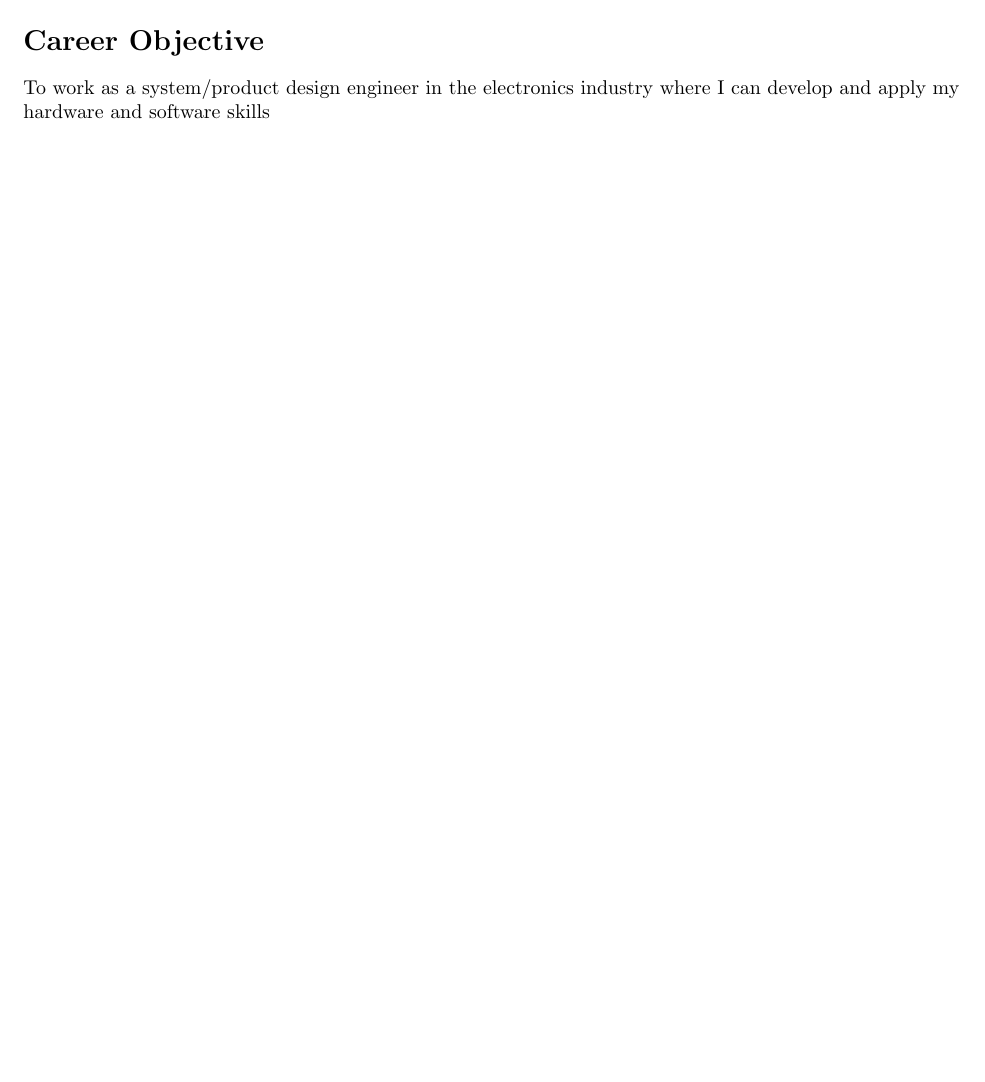
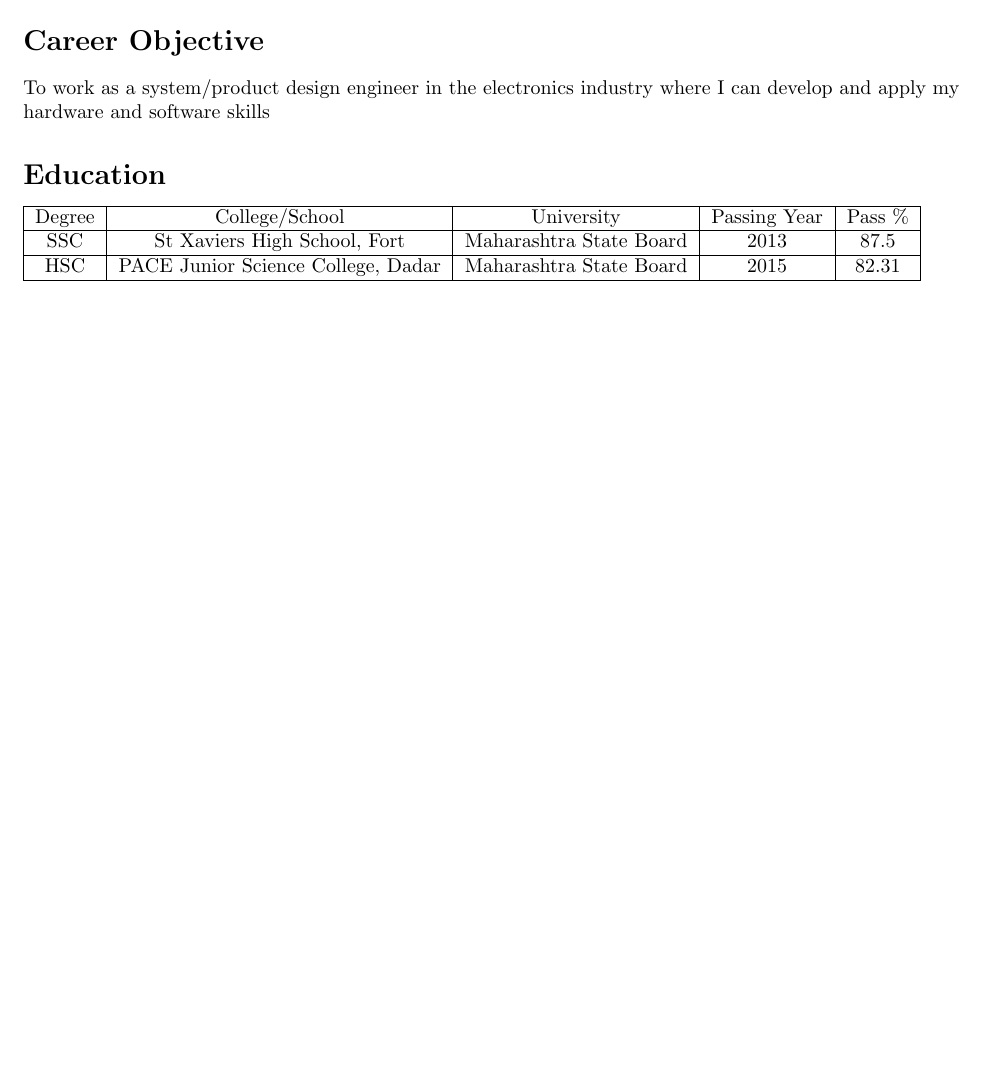
Before and after one commit to chirags98/Chirag_Resume, a LaTeX CV (Chirag_Resume/Resume.tex): part of the page, cut so that both start at the same text, the shorter picture padded with empty space. Compiled offline with pdfLaTeX.

Commit message:
This commit added the Education table to the resume

```diff
--- a/Chirag_Resume/Resume.tex
+++ b/Chirag_Resume/Resume.tex
@@ -40,4 +40,15 @@
 	\section*{Career Objective}
 	To work as a system/product design engineer in the electronics industry where I can develop and apply my hardware and software skills
 
+	\section*{Education}
+	\begin{tabular}{|c|c|c|c|c|}
+		\hline
+		Degree & College/School & University & Passing Year & Pass \% \\
+		\hline
+		SSC & St Xaviers High School, Fort & Maharashtra State Board  & 2013 & 87.5\\
+		\hline
+		HSC & PACE Junior Science College, Dadar & Maharashtra State Board & 2015 & 82.31\\
+		\hline
+	\end{tabular}
+
 \end{document}
```
Also changed, not shown: Chirag_Resume/Resume.pdf, 2 other files.
